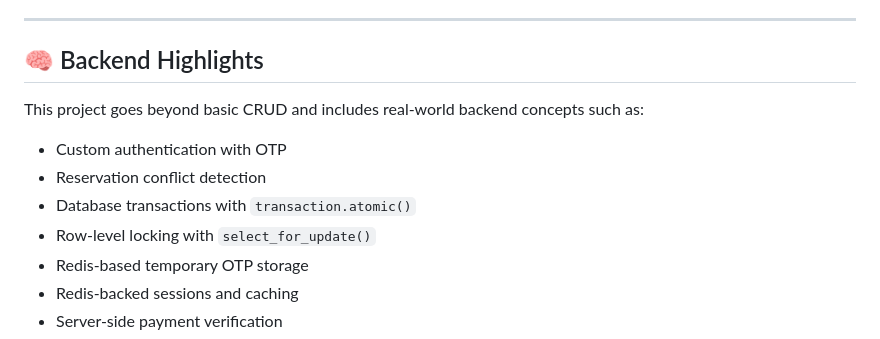
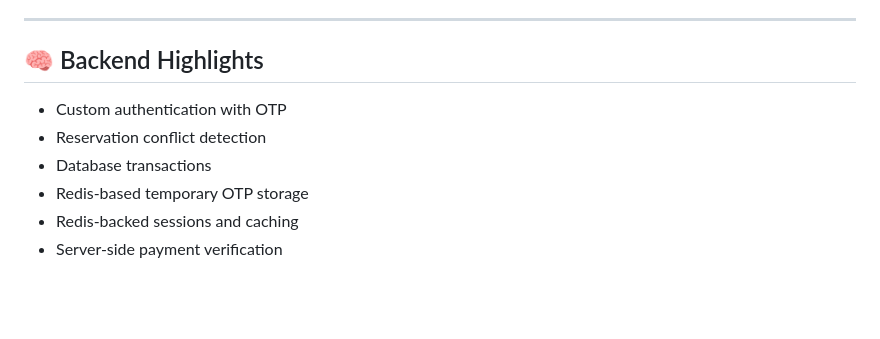
Before and after one commit to Abolfazlsi/Hotel-Booking, a Markdown page: README.md, the part around the change. Drawn GitHub-style; blank space fills up the shorter version.

```diff
--- a/README.md
+++ b/README.md
@@ -200,12 +200,9 @@ The admin panel allows management of:
 
 ## 🧠 Backend Highlights
 
-This project goes beyond basic CRUD and includes real-world backend concepts such as:
-
 - Custom authentication with OTP
 - Reservation conflict detection
-- Database transactions with `transaction.atomic()`
-- Row-level locking with `select_for_update()`
+- Database transactions
 - Redis-based temporary OTP storage
 - Redis-backed sessions and caching
 - Server-side payment verification
```
